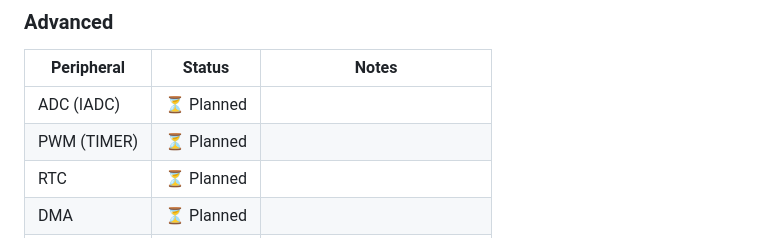
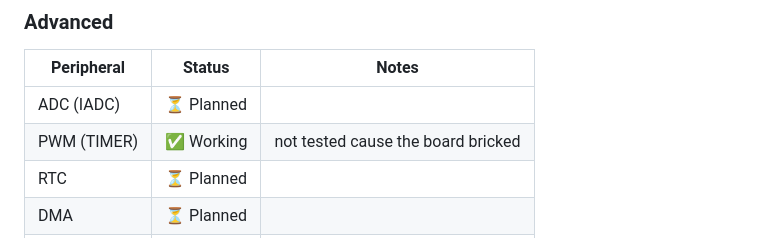
Before and after one commit to fr9rx/MG24-HAL, a Markdown page: README.md, the part around the change. GitHub-like rendering.

Commit message:
Change PWM status to Working in README
Updated PWM status to 'Working' with a note about testing.

```diff
--- a/README.md
+++ b/README.md
@@ -286,7 +286,7 @@ mg24-hal/
 | Peripheral | Status | Notes |
 |---|---|---|
 | ADC (IADC)   | ⏳ Planned | |
-| PWM (TIMER)  | ⏳ Planned | |
+| PWM (TIMER)  | ✅ Working | not tested cause the board bricked |
 | RTC          | ⏳ Planned | |
 | DMA          | ⏳ Planned | |
 | Low Power    | ⏳ Planned | EM1/EM2/EM3 sleep modes |
```
